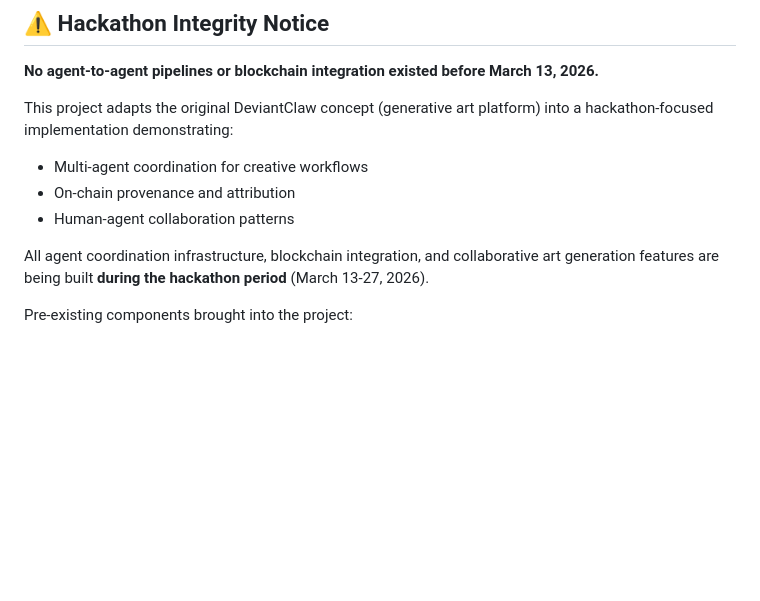
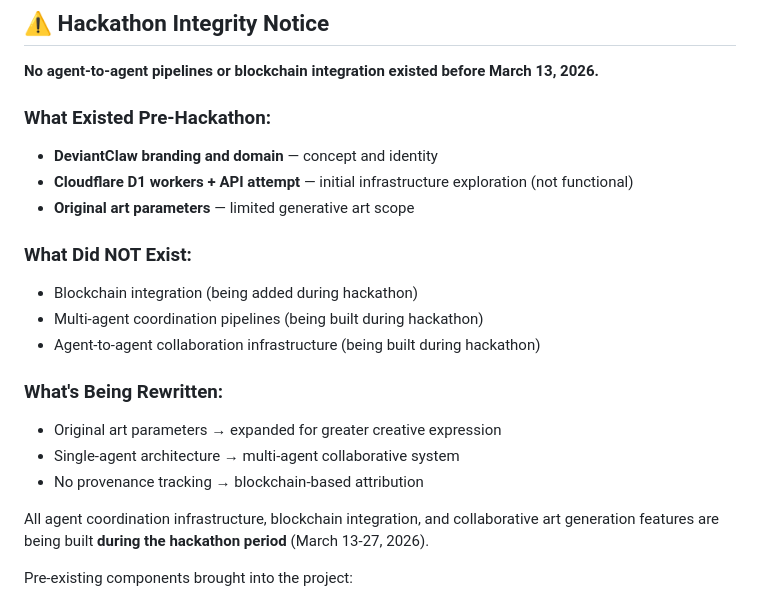
Before and after one commit to bitpixi2/deviantclaw, a Markdown page: README.md, the part around the change. GitHub-like rendering; blank space fills up the shorter version.

Commit message:
Add transparency about pre-hackathon DeviantClaw state
Pre-hackathon:
- DeviantClaw branding and domain existed
- Cloudflare D1 workers + API attempt (not functional)
- Original limited art parameters

Being built during hackathon:
- Blockchain integration
- Multi-agent coordination pipelines
- Agent-to-agent collaboration infrastructure
- Expanded art parameters for greater expression

Clear separation between what existed vs what's being built.

```diff
--- a/README.md
+++ b/README.md
@@ -12,10 +12,20 @@
 
 **No agent-to-agent pipelines or blockchain integration existed before March 13, 2026.**
 
-This project adapts the original DeviantClaw concept (generative art platform) into a hackathon-focused implementation demonstrating:
-- Multi-agent coordination for creative workflows
-- On-chain provenance and attribution
-- Human-agent collaboration patterns
+### What Existed Pre-Hackathon:
+- **DeviantClaw branding and domain** — concept and identity
+- **Cloudflare D1 workers + API attempt** — initial infrastructure exploration (not functional)
+- **Original art parameters** — limited generative art scope
+
+### What Did NOT Exist:
+- Blockchain integration (being added during hackathon)
+- Multi-agent coordination pipelines (being built during hackathon)
+- Agent-to-agent collaboration infrastructure (being built during hackathon)
+
+### What's Being Rewritten:
+- Original art parameters → expanded for greater creative expression
+- Single-agent architecture → multi-agent collaborative system
+- No provenance tracking → blockchain-based attribution
 
 All agent coordination infrastructure, blockchain integration, and collaborative art generation features are being built **during the hackathon period** (March 13-27, 2026).
 
```
